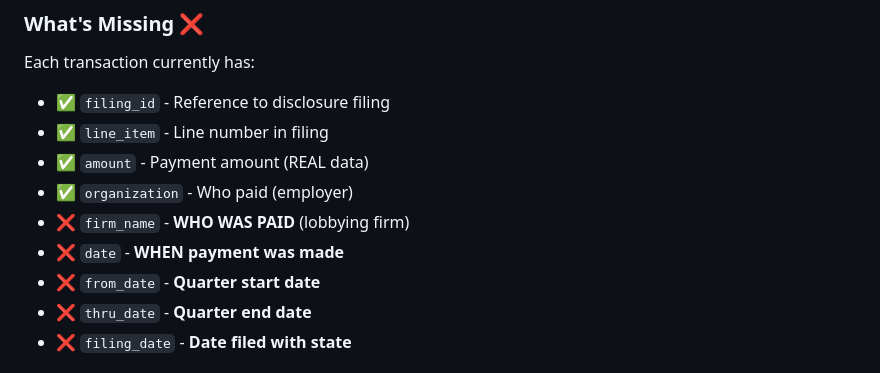
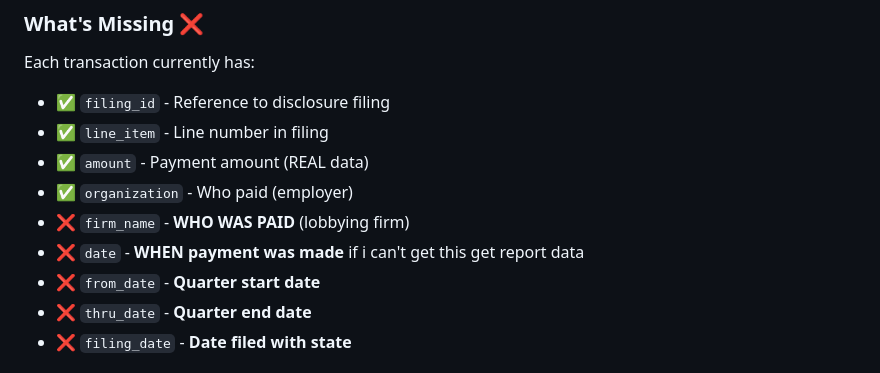
Before and after one commit to Ingramml/CA_lobby_prod_test, a Markdown page: Documentation/General/BIGQUERY_DATA_IMPORT_HANDOFF.md, the part around the change. GitHub-like rendering.

```diff
--- a/Documentation/General/BIGQUERY_DATA_IMPORT_HANDOFF.md
+++ b/Documentation/General/BIGQUERY_DATA_IMPORT_HANDOFF.md
@@ -49,7 +49,7 @@ Each transaction currently has:
 - ✅ `amount` - Payment amount (REAL data)
 - ✅ `organization` - Who paid (employer)
 - ❌ `firm_name` - **WHO WAS PAID** (lobbying firm)
-- ❌ `date` - **WHEN payment was made**
+- ❌ `date` - **WHEN payment was made** if i can't get this get report data
 - ❌ `from_date` - **Quarter start date**
 - ❌ `thru_date` - **Quarter end date**
 - ❌ `filing_date` - **Date filed with state**
```
